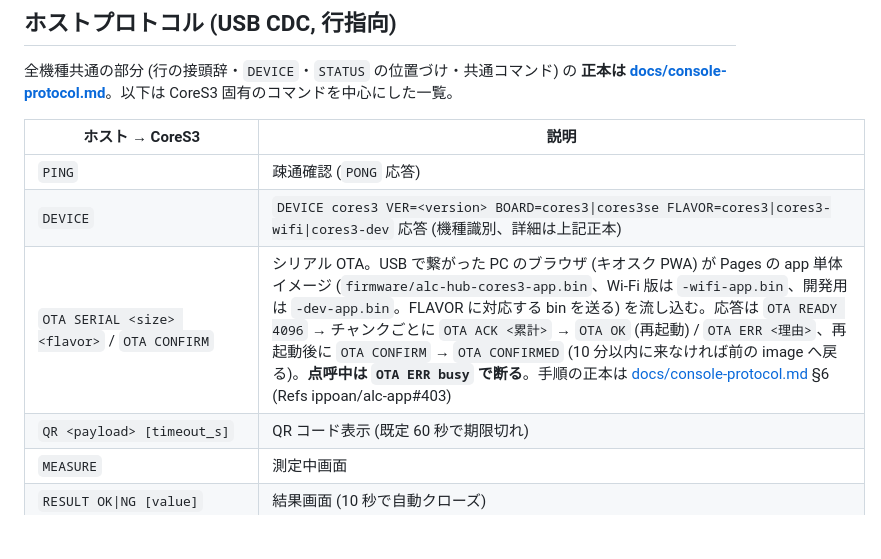
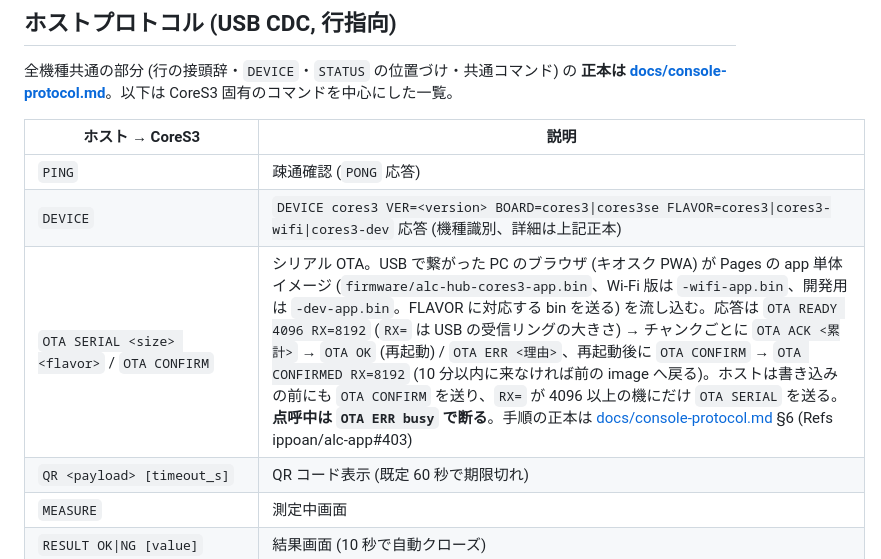
Before and after one commit to ippoan/alc-app-s3, a Markdown page: README.md, the part around the change. GitHub-like rendering; blank space fills up the shorter version.

Commit message:
docs(readme): シリアル OTA の応答の行に RX= を書く (Refs ippoan/alc-app#425)
Co-Authored-By: Claude Opus 5.5 <noreply@anthropic.com>

```diff
--- a/README.md
+++ b/README.md
@@ -66,7 +66,7 @@ CoreS3 固有のコマンドを中心にした一覧。
 |---|---|
 | `PING` | 疎通確認 (`PONG` 応答) |
 | `DEVICE` | `DEVICE cores3 VER=<version> BOARD=cores3\|cores3se FLAVOR=cores3\|cores3-wifi\|cores3-dev` 応答 (機種識別、詳細は上記正本) |
-| `OTA SERIAL <size> <flavor>` / `OTA CONFIRM` | シリアル OTA。USB で繋がった PC のブラウザ (キオスク PWA) が Pages の app 単体イメージ (`firmware/alc-hub-cores3-app.bin`、Wi-Fi 版は `-wifi-app.bin`、開発用は `-dev-app.bin`。FLAVOR に対応する bin を送る) を流し込む。応答は `OTA READY 4096` → チャンクごとに `OTA ACK <累計>` → `OTA OK` (再起動) / `OTA ERR <理由>`、再起動後に `OTA CONFIRM` → `OTA CONFIRMED` (10 分以内に来なければ前の image へ戻る)。**点呼中は `OTA ERR busy` で断る**。手順の正本は [docs/console-protocol.md](docs/console-protocol.md) §6 (Refs ippoan/alc-app#403) |
+| `OTA SERIAL <size> <flavor>` / `OTA CONFIRM` | シリアル OTA。USB で繋がった PC のブラウザ (キオスク PWA) が Pages の app 単体イメージ (`firmware/alc-hub-cores3-app.bin`、Wi-Fi 版は `-wifi-app.bin`、開発用は `-dev-app.bin`。FLAVOR に対応する bin を送る) を流し込む。応答は `OTA READY 4096 RX=8192` (`RX=` は USB の受信リングの大きさ) → チャンクごとに `OTA ACK <累計>` → `OTA OK` (再起動) / `OTA ERR <理由>`、再起動後に `OTA CONFIRM` → `OTA CONFIRMED RX=8192` (10 分以内に来なければ前の image へ戻る)。ホストは書き込みの前にも `OTA CONFIRM` を送り、`RX=` が 4096 以上の機にだけ `OTA SERIAL` を送る。**点呼中は `OTA ERR busy` で断る**。手順の正本は [docs/console-protocol.md](docs/console-protocol.md) §6 (Refs ippoan/alc-app#403) |
 | `QR <payload> [timeout_s]` | QR コード表示 (既定 60 秒で期限切れ) |
 | `MEASURE` | 測定中画面 |
 | `RESULT OK\|NG [value]` | 結果画面 (10 秒で自動クローズ) |
```
